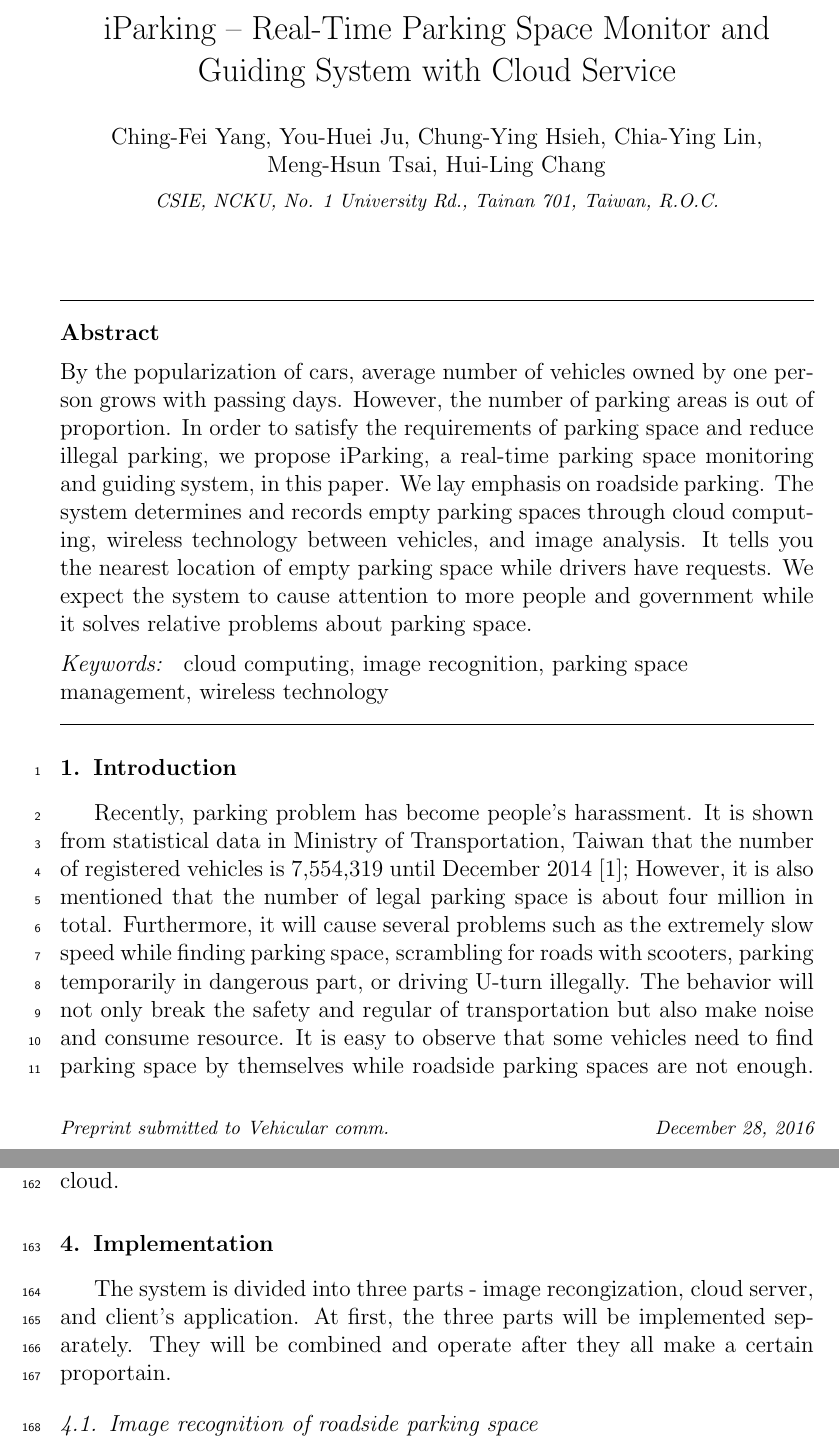
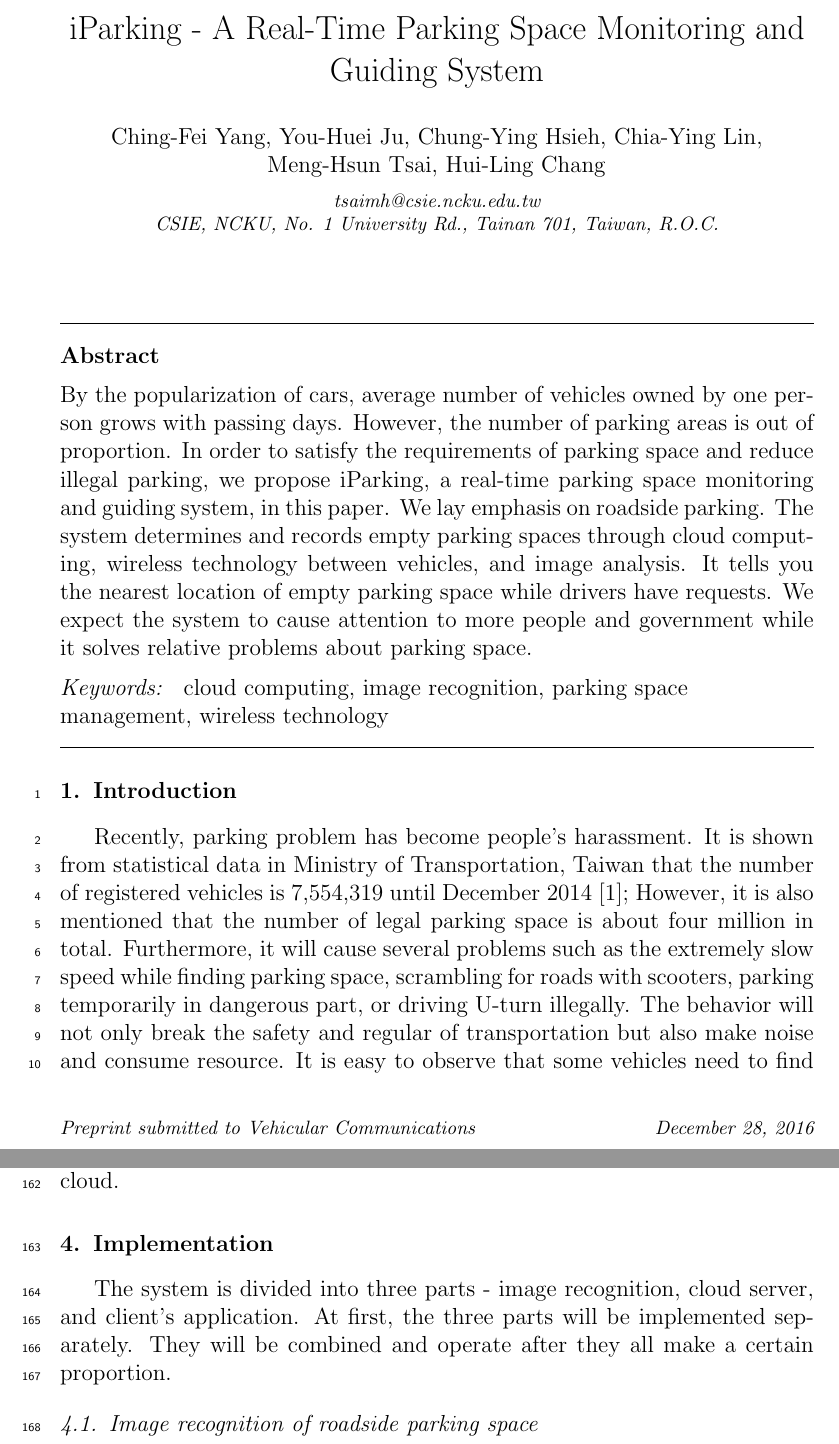
Before and after one commit to jingfei/iParking, a LaTeX paper (paper/iParking.tex): two parts of pages 1 and 7 of 13, joined at a grey line, cut so that both start at the same text. Compiled offline with pdfLaTeX.

Commit message:
Add some info.

```diff
--- a/paper/iParking.tex
+++ b/paper/iParking.tex
@@ -84,7 +84,7 @@
 % \biboptions{}
 
 
-\journal{Vehicular comm.}
+\journal{Vehicular Communications}
 
 \begin{document}
 
@@ -111,8 +111,7 @@
 %% \address{Address\fnref{label3}}
 %% \fntext[label3]{}
 
-\title{iParking -- Real-Time Parking Space Monitor and Guiding System with Cloud Service}
-
+\title{iParking - A Real-Time Parking Space Monitoring and Guiding System}
 %% use optional labels to link authors explicitly to addresses:
 %% \author[label1,label2]{<author name>}
 %% \address[label1]{<address>}
@@ -121,7 +120,8 @@
 \author{Ching-Fei Yang, You-Huei Ju, Chung-Ying Hsieh,
 Chia-Ying Lin, Meng-Hsun Tsai, Hui-Ling Chang}
 
-\address{CSIE, NCKU, No. 1 University Rd., Tainan 701, Taiwan, R.O.C.}
+\address{tsaimh@csie.ncku.edu.tw\\
+CSIE, NCKU, No. 1 University Rd., Tainan 701, Taiwan, R.O.C.}
 
 \begin{abstract}
 %% Text of abstract
@@ -464,9 +464,9 @@
 \section{Implementation}\label{sec:implementation}
 %%%%%%%%%%%%%%%%%%%%%%%%%%%%%%%%%%%%%%%%%%%%%%%%%%%%%%%%%%%%%%%%%%%%%%%%%%%%%%%
 
-The system is divided into three parts - image recongization, cloud
+The system is divided into three parts - image recognition, cloud
 server, and client's application. At first, the three parts will be implemented
-separately. They will be combined and operate after they all make a certain proportain.
+separately. They will be combined and operate after they all make a certain proportion.
 
 \subsection{Image recognition of roadside parking space}
 
```
Also changed, not shown: paper/iParking.bib (+1 -10 lines), paper/iParking.pdf, paper/iParking.tex (4 more changed lines).
